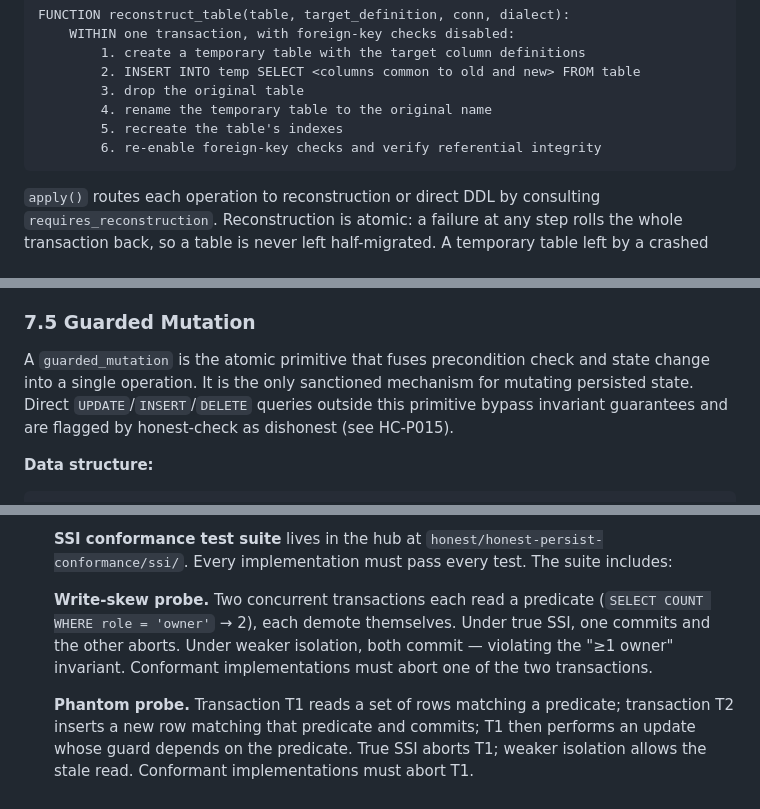
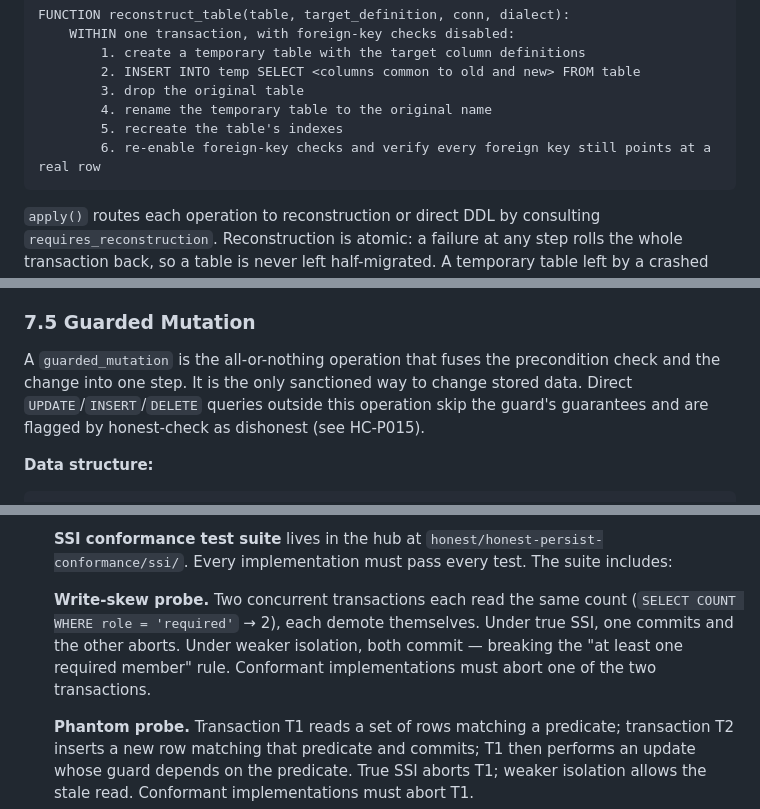
Before and after one commit to openhonest/honest-framework, a Markdown page: specs/02-code-quality/honest-persist-architecture.md, 3 parts joined by grey strips. Drawn GitHub-style.

Commit message:
spec: plain-language + de-domain pass (4/N) — honest-persist
- §11 SSI write-skew conformance probe: residual 'owner' / '≥1 owner invariant' example
  neutralized to the required-member model and plain 'rule' (the one domain example I had
  missed outside §7.5).
- §7.5: 'the atomic primitive ... bypass invariant guarantees' → plain 'all-or-nothing
  operation ... skip the guard's guarantees'; foreign-key 'referential integrity' → 'every
  foreign key still points at a real row'.
- Glossary: atomic/all-or-nothing, provenance, write-skew added. serializable isolation
  and JSON-serializable kept (precise, defined).

honest-persist now free of task/owner/invariant; serializable-isolation terms are the
glossaried DB vocabulary the module legitimately needs.

````diff
--- a/specs/02-code-quality/honest-persist-architecture.md
+++ b/specs/02-code-quality/honest-persist-architecture.md
@@ -624,7 +624,7 @@ FUNCTION reconstruct_table(table, target_definition, conn, dialect):
         3. drop the original table
         4. rename the temporary table to the original name
         5. recreate the table's indexes
-        6. re-enable foreign-key checks and verify referential integrity
+        6. re-enable foreign-key checks and verify every foreign key still points at a real row
 ```
 
 `apply()` routes each operation to reconstruction or direct DDL by consulting
@@ -854,7 +854,7 @@ What comes back from the database is what you get.
 
 ### 7.5 Guarded Mutation
 
-A `guarded_mutation` is the atomic primitive that fuses precondition check and state change into a single operation. It is the only sanctioned mechanism for mutating persisted state. Direct `UPDATE`/`INSERT`/`DELETE` queries outside this primitive bypass invariant guarantees and are flagged by honest-check as dishonest (see HC-P015).
+A `guarded_mutation` is the all-or-nothing operation that fuses the precondition check and the change into one step. It is the only sanctioned way to change stored data. Direct `UPDATE`/`INSERT`/`DELETE` queries outside this operation skip the guard's guarantees and are flagged by honest-check as dishonest (see HC-P015).
 
 **Data structure:**
 
@@ -1540,11 +1540,11 @@ A conformant honest-persist implementation must:
     `honest/honest-persist-conformance/ssi/`. Every implementation must pass
     every test. The suite includes:
 
-    **Write-skew probe.** Two concurrent transactions each read a predicate
-    (`SELECT COUNT WHERE role = 'owner'` → 2), each demote themselves. Under
+    **Write-skew probe.** Two concurrent transactions each read the same count
+    (`SELECT COUNT WHERE role = 'required'` → 2), each demote themselves. Under
     true SSI, one commits and the other aborts. Under weaker isolation, both
-    commit — violating the "≥1 owner" invariant. Conformant implementations
-    must abort one of the two transactions.
+    commit — breaking the "at least one required member" rule. Conformant
+    implementations must abort one of the two transactions.
 
     **Phantom probe.** Transaction T1 reads a set of rows matching a
     predicate; transaction T2 inserts a new row matching that predicate
````
Also changed, not shown: other parts of specs/02-code-quality/honest-persist-architecture.md (+1 -1 lines), specs/GLOSSARY.md (+3 -0 lines).
